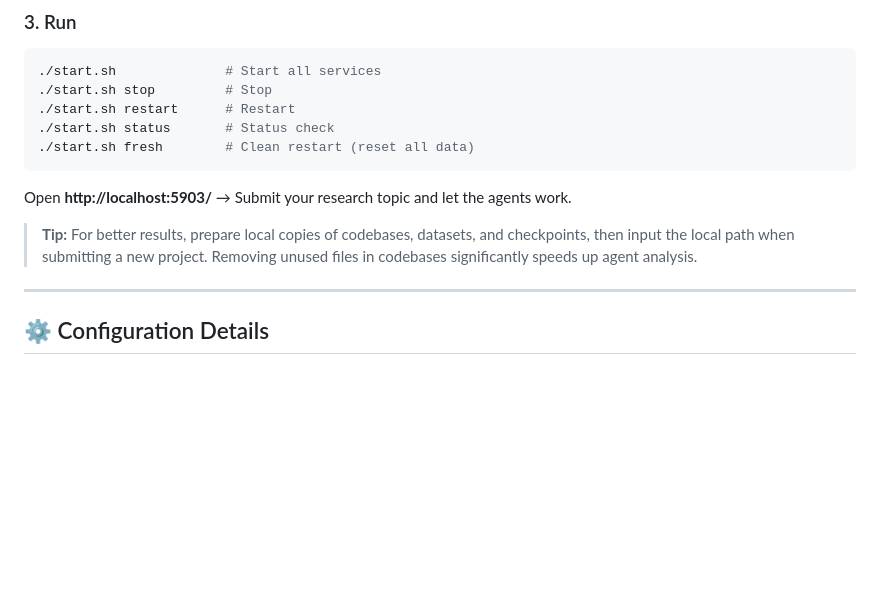
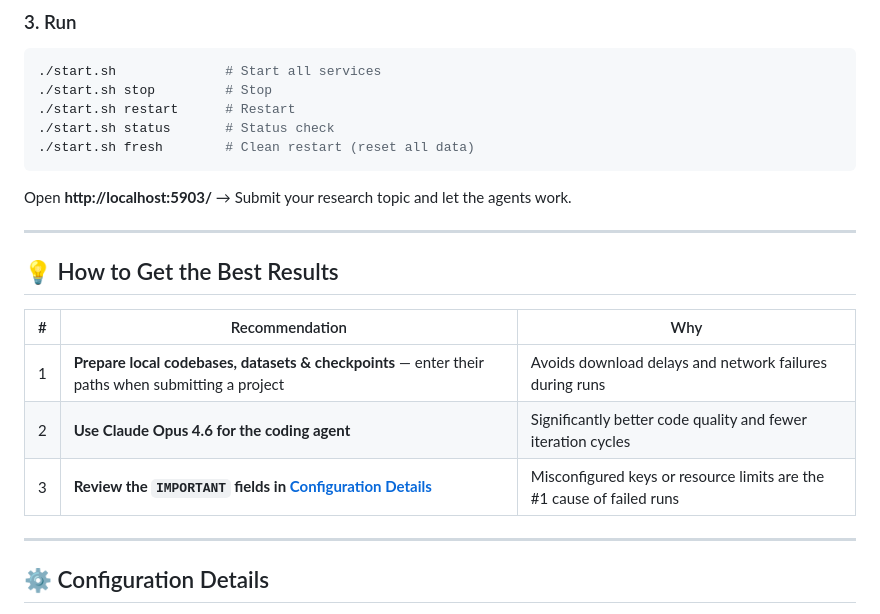
Before and after one commit to Claw-AI-Lab/Claw-AI-Lab, a Markdown page: README.md, the part around one of its changes. Drawn GitHub-style; blank space fills up the shorter version.

Commit message:
docs: add best results tips section and community QR code
Made-with: Cursor

```diff
--- a/README.md
+++ b/README.md
@@ -165,7 +165,15 @@ Thanks a lot for [KOKONI's](https://www.kokoni3d.com/) support for this project,
 
 Open **http://localhost:5903/** → Submit your research topic and let the agents work.
 
-> **Tip:** For better results, prepare local copies of codebases, datasets, and checkpoints, then input the local path when submitting a new project. Removing unused files in codebases significantly speeds up agent analysis.
+---
+
+## 💡 How to Get the Best Results
+
+| # | Recommendation | Why |
+|---|---|---|
+| 1 | **Prepare local codebases, datasets & checkpoints** — enter their paths when submitting a project | Avoids download delays and network failures during runs |
+| 2 | **Use Claude Opus 4.6 for the coding agent** | Significantly better code quality and fewer iteration cycles |
+| 3 | **Review the `IMPORTANT` fields in [Configuration Details](#️-configuration-details)** | Misconfigured keys or resource limits are the #1 cause of failed runs |
 
 ---
 
```
Also changed, not shown: other parts of README.md (+8 -0 lines), assets/Group.png (added).
